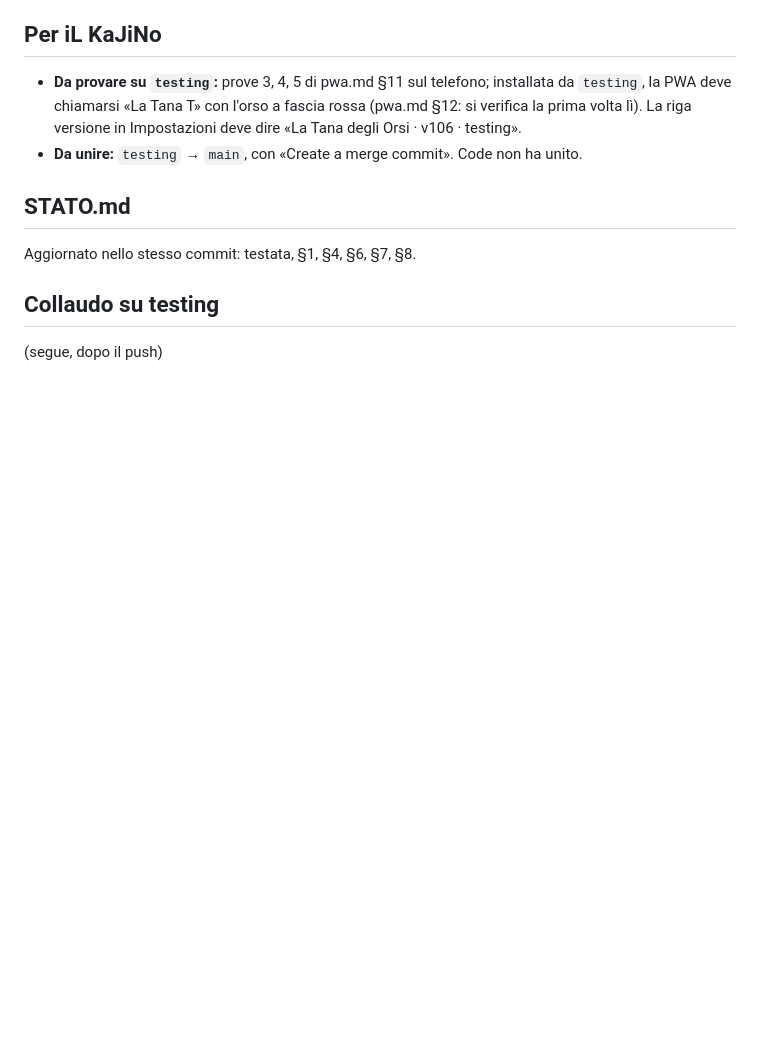
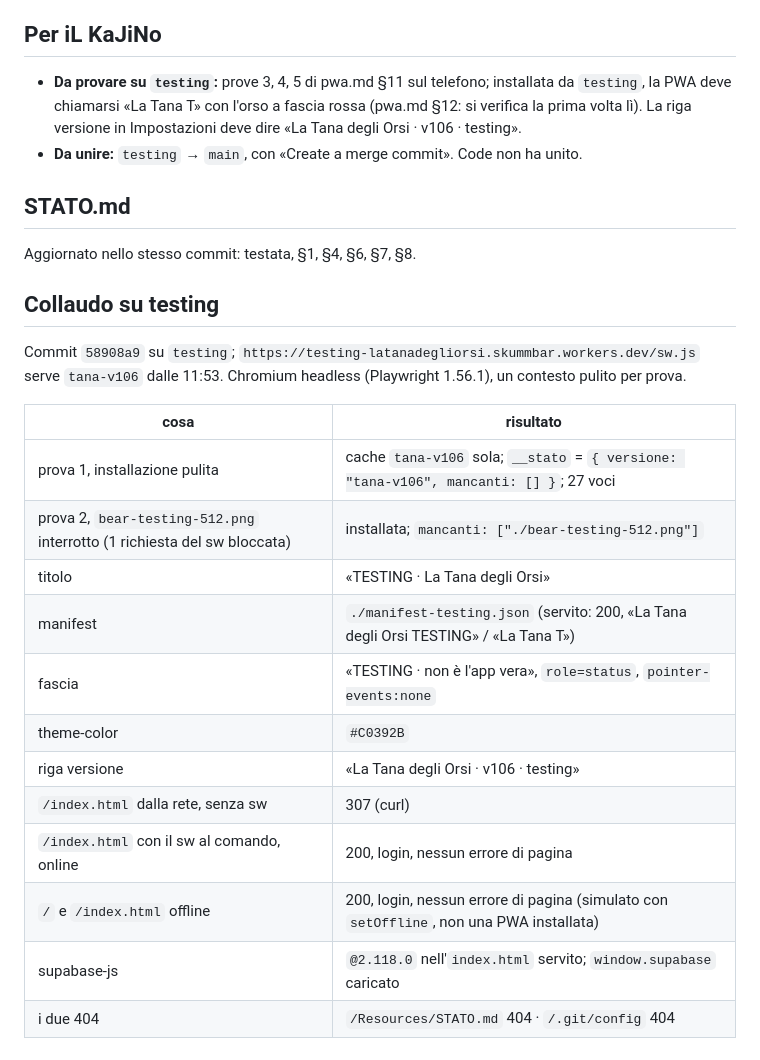
Before and after one commit to iLKaJiNo/LaTanaDegliOrsi, a Markdown page: Resources/Archivio/261018_1155 REPORT v106 guscio e segnale.md, the part around the change. Drawn GitHub-style; blank space fills up the shorter version.

Commit message:
Report v106: esito del collaudo su testing
Co-Authored-By: Claude Opus 5.5 <noreply@anthropic.com>
Claude-Session: https://claude.ai/code/session_01JPH1sCXtbWt4tiiDd9jtGb

```diff
--- a/Resources/Archivio/261018_1155 REPORT v106 guscio e segnale.md
+++ b/Resources/Archivio/261018_1155 REPORT v106 guscio e segnale.md
@@ -76,4 +76,20 @@ Aggiornato nello stesso commit: testata, §1, §4, §6, §7, §8.
 
 ## Collaudo su testing
 
-(segue, dopo il push)
+Commit `58908a9` su `testing`; `https://testing-latanadegliorsi.skummbar.workers.dev/sw.js` serve
+`tana-v106` dalle 11:53. Chromium headless (Playwright 1.56.1), un contesto pulito per prova.
+
+| cosa | risultato |
+|---|---|
+| prova 1, installazione pulita | cache `tana-v106` sola; `__stato` = `{ versione: "tana-v106", mancanti: [] }`; 27 voci |
+| prova 2, `bear-testing-512.png` interrotto (1 richiesta del sw bloccata) | installata; `mancanti: ["./bear-testing-512.png"]` |
+| titolo | «TESTING · La Tana degli Orsi» |
+| manifest | `./manifest-testing.json` (servito: 200, «La Tana degli Orsi TESTING» / «La Tana T») |
+| fascia | «TESTING · non è l'app vera», `role=status`, `pointer-events:none` |
+| theme-color | `#C0392B` |
+| riga versione | «La Tana degli Orsi · v106 · testing» |
+| `/index.html` dalla rete, senza sw | 307 (curl) |
+| `/index.html` con il sw al comando, online | 200, login, nessun errore di pagina |
+| `/` e `/index.html` offline | 200, login, nessun errore di pagina (simulato con `setOffline`, non una PWA installata) |
+| supabase-js | `@2.118.0` nell'`index.html` servito; `window.supabase` caricato |
+| i due 404 | `/Resources/STATO.md` 404 · `/.git/config` 404 |
```
